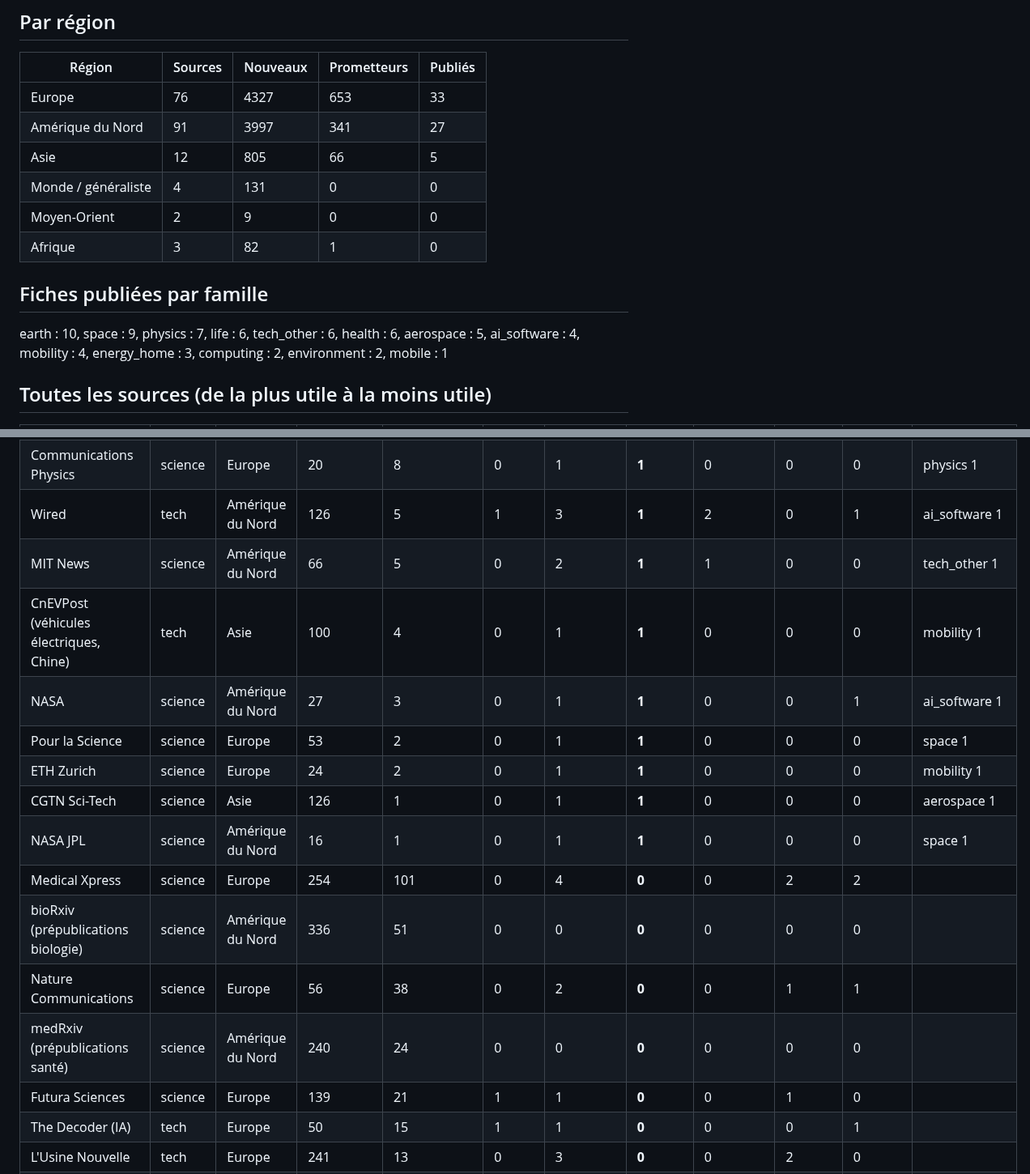
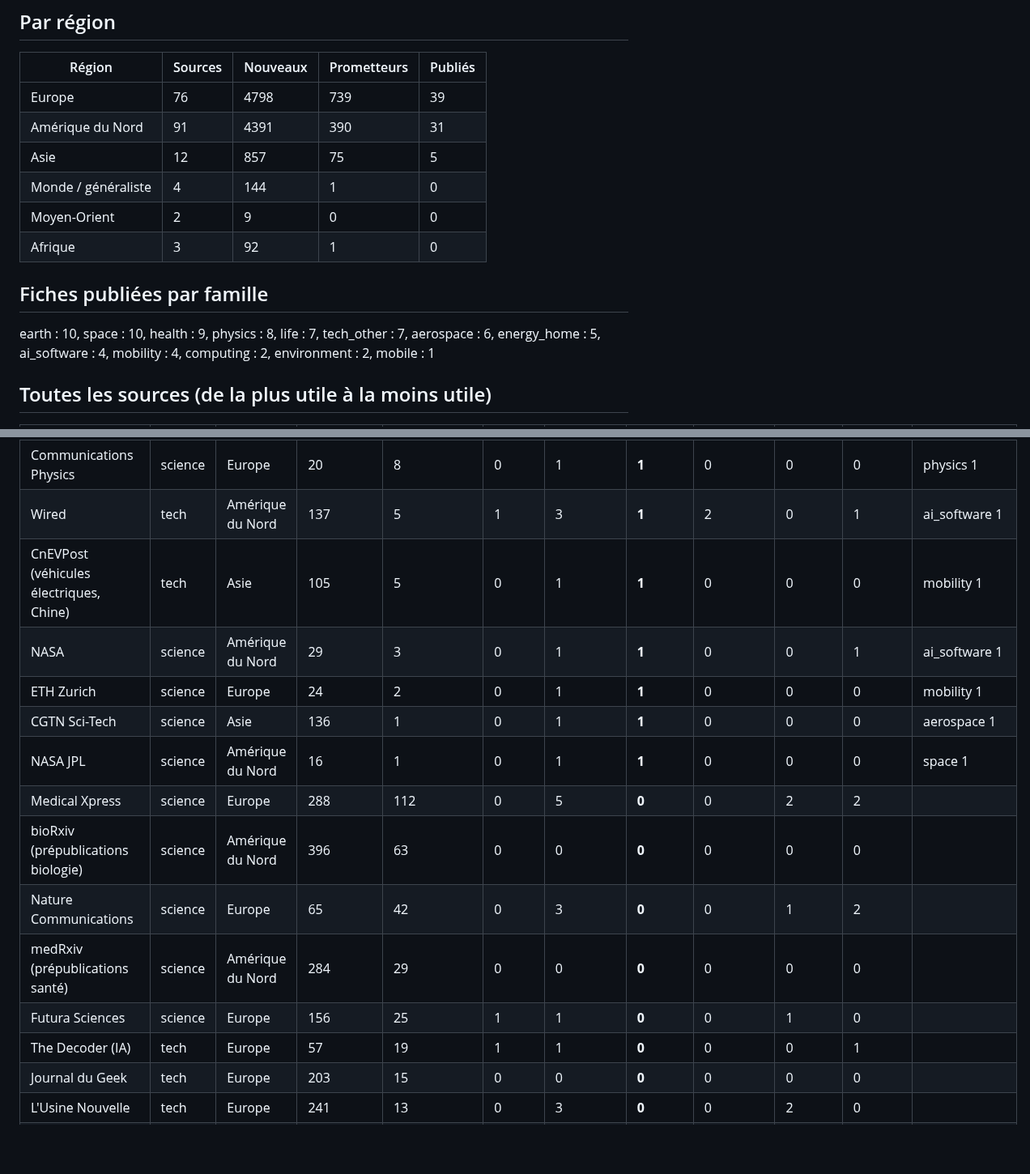
Before and after one commit to jd136413-lab/Application-science, a Markdown page: agent/bilan_sources.md, 2 parts joined by grey strips. Shown at 81% size. Rendered like a GitHub page; blank space fills up the shorter version.

Commit message:
Bilan des sources [skip ci]

```diff
--- a/agent/bilan_sources.md
+++ b/agent/bilan_sources.md
@@ -8,16 +8,16 @@ Colonnes : **nouveaux** = articles jamais vus ; **prometteurs** = gardés par la
 
 | Région | Sources | Nouveaux | Prometteurs | Publiés |
 |---|---|---|---|---|
-| Europe | 76 | 4327 | 653 | 33 |
-| Amérique du Nord | 91 | 3997 | 341 | 27 |
-| Asie | 12 | 805 | 66 | 5 |
-| Monde / généraliste | 4 | 131 | 0 | 0 |
+| Europe | 76 | 4798 | 739 | 39 |
+| Amérique du Nord | 91 | 4391 | 390 | 31 |
+| Asie | 12 | 857 | 75 | 5 |
+| Monde / généraliste | 4 | 144 | 1 | 0 |
 | Moyen-Orient | 2 | 9 | 0 | 0 |
-| Afrique | 3 | 82 | 1 | 0 |
+| Afrique | 3 | 92 | 1 | 0 |
 
 ## Fiches publiées par famille
 
-earth : 10, space : 9, physics : 7, life : 6, tech_other : 6, health : 6, aerospace : 5, ai_software : 4, mobility : 4, energy_home : 3, computing : 2, environment : 2, mobile : 1
+earth : 10, space : 10, health : 9, physics : 8, life : 7, tech_other : 7, aerospace : 6, energy_home : 5, ai_software : 4, mobility : 4, computing : 2, environment : 2, mobile : 1
 
 ## Toutes les sources (de la plus utile à la moins utile)
 
@@ -49,16 +52,15 @@ earth : 10, space : 9, physics : 7, life : 6, tech_other : 6, health : 6, aerosp
 | Communications Physics | science | Europe | 20 | 8 | 0 | 1 | **1** | 0 | 0 | 0 | physics 1 |
-| Wired | tech | Amérique du Nord | 126 | 5 | 1 | 3 | **1** | 2 | 0 | 1 | ai_software 1 |
-| MIT News | science | Amérique du Nord | 66 | 5 | 0 | 2 | **1** | 1 | 0 | 0 | tech_other 1 |
-| CnEVPost (véhicules électriques, Chine) | tech | Asie | 100 | 4 | 0 | 1 | **1** | 0 | 0 | 0 | mobility 1 |
-| NASA | science | Amérique du Nord | 27 | 3 | 0 | 1 | **1** | 0 | 0 | 1 | ai_software 1 |
-| Pour la Science | science | Europe | 53 | 2 | 0 | 1 | **1** | 0 | 0 | 0 | space 1 |
+| Wired | tech | Amérique du Nord | 137 | 5 | 1 | 3 | **1** | 2 | 0 | 1 | ai_software 1 |
+| CnEVPost (véhicules électriques, Chine) | tech | Asie | 105 | 5 | 0 | 1 | **1** | 0 | 0 | 0 | mobility 1 |
+| NASA | science | Amérique du Nord | 29 | 3 | 0 | 1 | **1** | 0 | 0 | 1 | ai_software 1 |
 | ETH Zurich | science | Europe | 24 | 2 | 0 | 1 | **1** | 0 | 0 | 0 | mobility 1 |
-| CGTN Sci-Tech | science | Asie | 126 | 1 | 0 | 1 | **1** | 0 | 0 | 0 | aerospace 1 |
+| CGTN Sci-Tech | science | Asie | 136 | 1 | 0 | 1 | **1** | 0 | 0 | 0 | aerospace 1 |
 | NASA JPL | science | Amérique du Nord | 16 | 1 | 0 | 1 | **1** | 0 | 0 | 0 | space 1 |
-| Medical Xpress | science | Europe | 254 | 101 | 0 | 4 | **0** | 0 | 2 | 2 |  |
-| bioRxiv (prépublications biologie) | science | Amérique du Nord | 336 | 51 | 0 | 0 | **0** | 0 | 0 | 0 |  |
-| Nature Communications | science | Europe | 56 | 38 | 0 | 2 | **0** | 0 | 1 | 1 |  |
-| medRxiv (prépublications santé) | science | Amérique du Nord | 240 | 24 | 0 | 0 | **0** | 0 | 0 | 0 |  |
-| Futura Sciences | science | Europe | 139 | 21 | 1 | 1 | **0** | 0 | 1 | 0 |  |
-| The Decoder (IA) | tech | Europe | 50 | 15 | 1 | 1 | **0** | 0 | 0 | 1 |  |
+| Medical Xpress | science | Europe | 288 | 112 | 0 | 5 | **0** | 0 | 2 | 2 |  |
+| bioRxiv (prépublications biologie) | science | Amérique du Nord | 396 | 63 | 0 | 0 | **0** | 0 | 0 | 0 |  |
+| Nature Communications | science | Europe | 65 | 42 | 0 | 3 | **0** | 0 | 1 | 2 |  |
+| medRxiv (prépublications santé) | science | Amérique du Nord | 284 | 29 | 0 | 0 | **0** | 0 | 0 | 0 |  |
+| Futura Sciences | science | Europe | 156 | 25 | 1 | 1 | **0** | 0 | 1 | 0 |  |
+| The Decoder (IA) | tech | Europe | 57 | 19 | 1 | 1 | **0** | 0 | 0 | 1 |  |
+| Journal du Geek | tech | Europe | 203 | 15 | 0 | 0 | **0** | 0 | 0 | 0 |  |
 | L'Usine Nouvelle | tech | Europe | 241 | 13 | 0 | 3 | **0** | 0 | 2 | 0 |  |
```
Also changed, not shown: other parts of agent/bilan_sources.md (+119 -118 lines).
